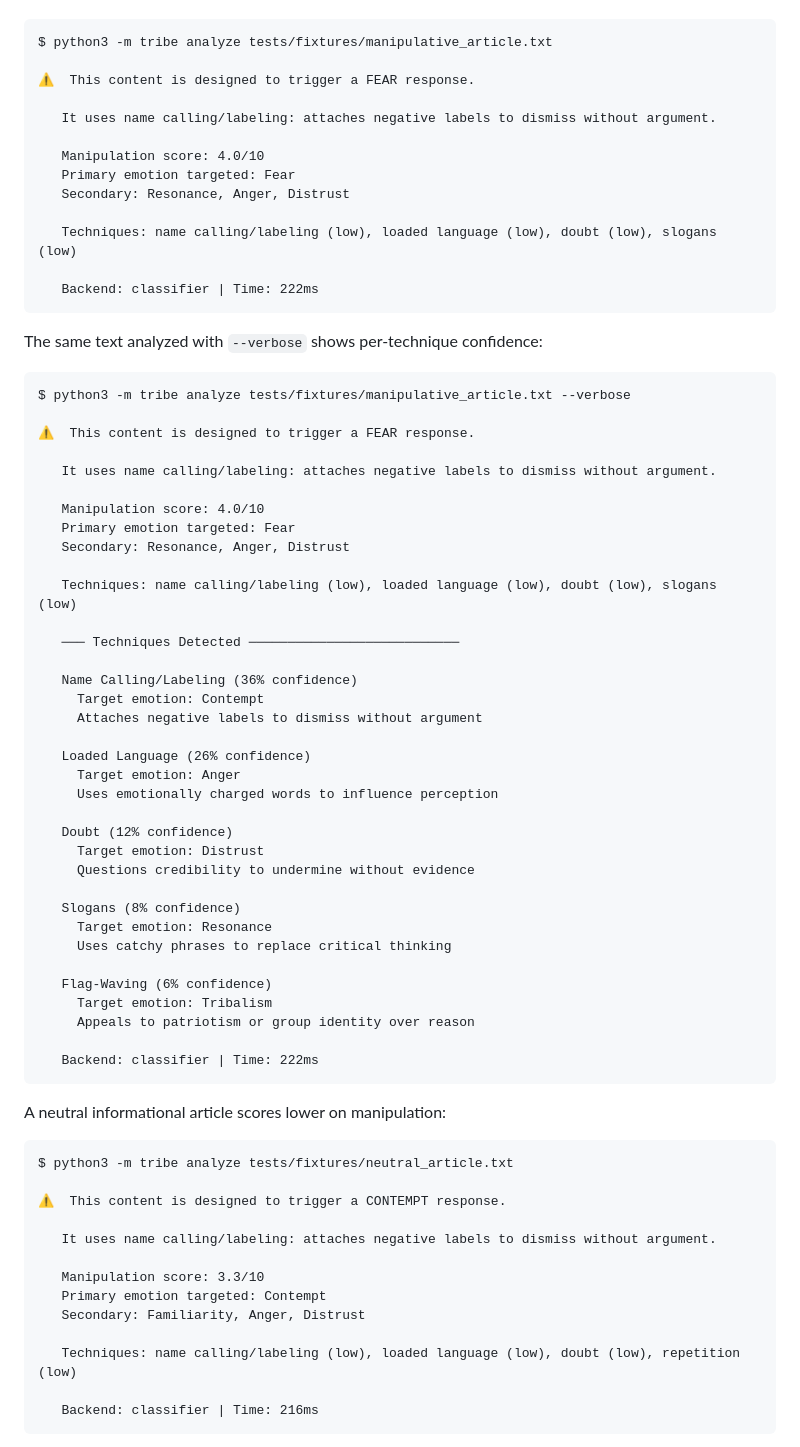
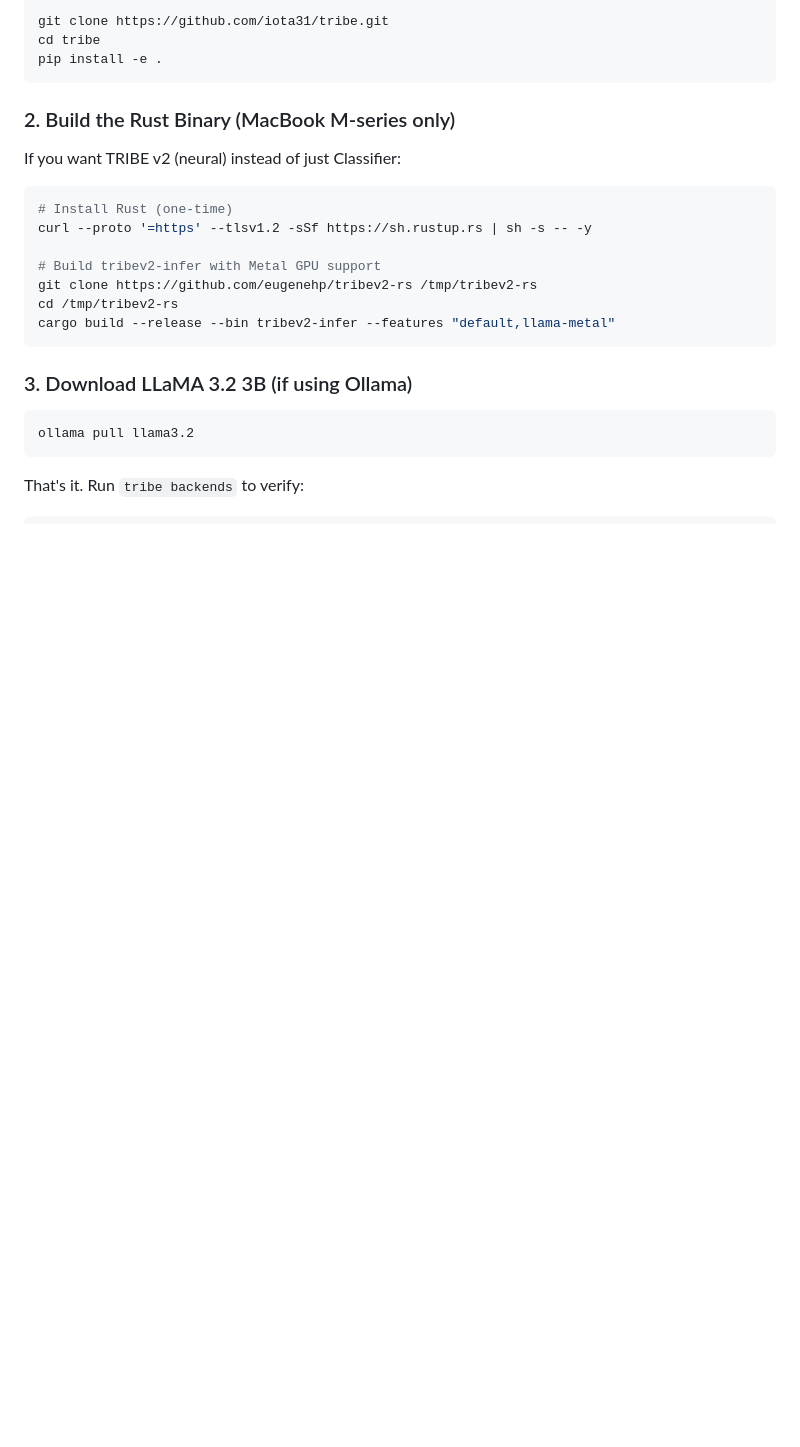
Before and after one commit to iota31/tribe, a Markdown page: README.md, the part around the change printed below. Drawn GitHub-style; blank space fills up the shorter version.

````diff
--- a/README.md
+++ b/README.md
@@ -8,75 +99,29 @@ Analyze a manipulative article and see exactly what emotional triggers it uses:
+```bash
+git clone https://github.com/iota31/tribe.git
+cd tribe
+pip install -e .
+```
+
+### 2. Build the Rust Binary (MacBook M-series only)
+
+If you want TRIBE v2 (neural) instead of just Classifier:
+
+```bash
+# Install Rust (one-time)
+curl --proto '=https' --tlsv1.2 -sSf https://sh.rustup.rs | sh -s -- -y
+
+# Build tribev2-infer with Metal GPU support
+git clone https://github.com/eugenehp/tribev2-rs /tmp/tribev2-rs
+cd /tmp/tribev2-rs
+cargo build --release --bin tribev2-infer --features "default,llama-metal"
+```
+
+### 3. Download LLaMA 3.2 3B (if using Ollama)
+
+```bash
+ollama pull llama3.2
+```
+
+That's it. Run `tribe backends` to verify:
 
 ```
-$ python3 -m tribe analyze tests/fixtures/manipulative_article.txt
-
-⚠  This content is designed to trigger a FEAR response.
-
-   It uses name calling/labeling: attaches negative labels to dismiss without argument.
-
-   Manipulation score: 4.0/10
-   Primary emotion targeted: Fear
-   Secondary: Resonance, Anger, Distrust
-
-   Techniques: name calling/labeling (low), loaded language (low), doubt (low), slogans (low)
-
-   Backend: classifier | Time: 222ms
-```
-
-The same text analyzed with `--verbose` shows per-technique confidence:
-
-```
-$ python3 -m tribe analyze tests/fixtures/manipulative_article.txt --verbose
-
-⚠  This content is designed to trigger a FEAR response.
-
-   It uses name calling/labeling: attaches negative labels to dismiss without argument.
-
-   Manipulation score: 4.0/10
-   Primary emotion targeted: Fear
-   Secondary: Resonance, Anger, Distrust
-
-   Techniques: name calling/labeling (low), loaded language (low), doubt (low), slogans (low)
-
-   ─── Techniques Detected ───────────────────────────
-
-   Name Calling/Labeling (36% confidence)
-     Target emotion: Contempt
-     Attaches negative labels to dismiss without argument
-
-   Loaded Language (26% confidence)
-     Target emotion: Anger
-     Uses emotionally charged words to influence perception
-
-   Doubt (12% confidence)
-     Target emotion: Distrust
-     Questions credibility to undermine without evidence
-
-   Slogans (8% confidence)
-     Target emotion: Resonance
-     Uses catchy phrases to replace critical thinking
-
-   Flag-Waving (6% confidence)
-     Target emotion: Tribalism
-     Appeals to patriotism or group identity over reason
-
-   Backend: classifier | Time: 222ms
-```
-
-A neutral informational article scores lower on manipulation:
-
-```
-$ python3 -m tribe analyze tests/fixtures/neutral_article.txt
-
-⚠  This content is designed to trigger a CONTEMPT response.
-
-   It uses name calling/labeling: attaches negative labels to dismiss without argument.
-
-   Manipulation score: 3.3/10
-   Primary emotion targeted: Contempt
-   Secondary: Familiarity, Anger, Distrust
-
-   Techniques: name calling/labeling (low), loaded language (low), doubt (low), repetition (low)
-
-   Backend: classifier | Time: 216ms
-```
-
````
Also changed, not shown: other parts of README.md (+166 -182 lines), CONTRIBUTING.md (added, +41 -0 lines), PROJECT_STATUS.md (+17 -5 lines), images/demo-classifier.png (added), images/demo-rust.png (added), 11 other files.
